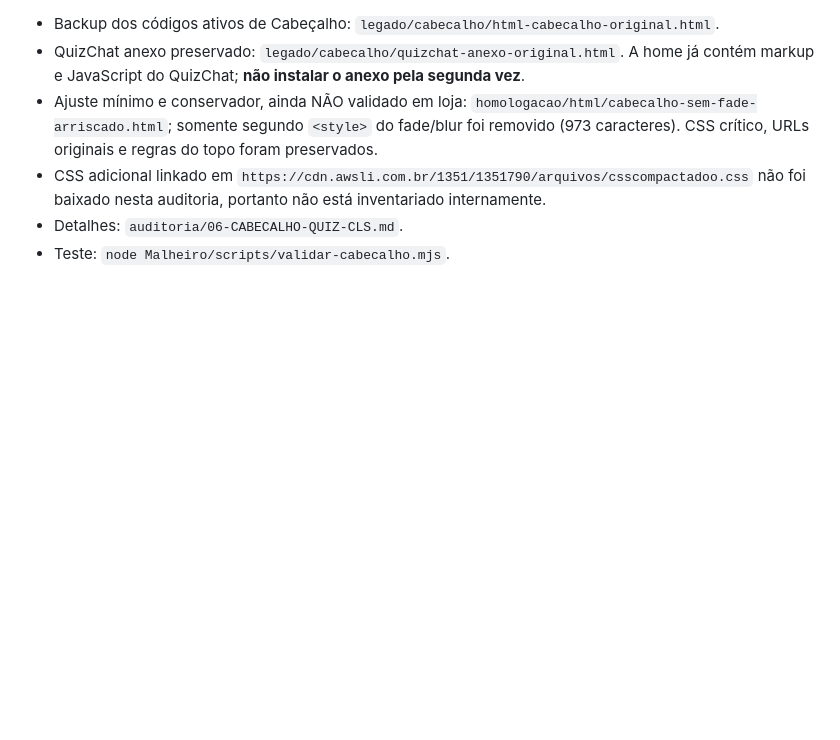
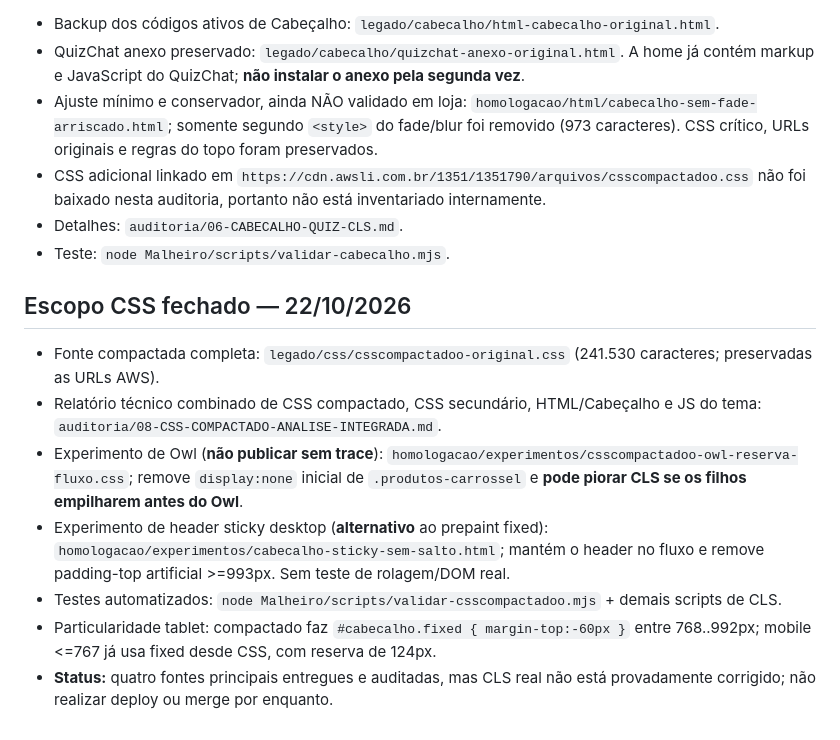
Before and after one commit to fwragenciadigital/fwrtema, a Markdown page: Malheiro/README.md, the part around the change. Drawn GitHub-style; blank space fills up the shorter version.

Commit message:
docs(Malheiro): registrar CSS compactado e candidatos responsivos em README

```diff
--- a/Malheiro/README.md
+++ b/Malheiro/README.md
@@ -37,3 +37,13 @@ O JS CDN já foi importado em `legado/cdn/malheiroshoww-estabilizado-original.js
 - CSS adicional linkado em `https://cdn.awsli.com.br/1351/1351790/arquivos/csscompactadoo.css` não foi baixado nesta auditoria, portanto não está inventariado internamente.
 - Detalhes: `auditoria/06-CABECALHO-QUIZ-CLS.md`.
 - Teste: `node Malheiro/scripts/validar-cabecalho.mjs`.
+
+
+## Escopo CSS fechado — 22/10/2026
+- Fonte compactada completa: `legado/css/csscompactadoo-original.css` (241.530 caracteres; preservadas as URLs AWS).
+- Relatório técnico combinado de CSS compactado, CSS secundário, HTML/Cabeçalho e JS do tema: `auditoria/08-CSS-COMPACTADO-ANALISE-INTEGRADA.md`.
+- Experimento de Owl (**não publicar sem trace**): `homologacao/experimentos/csscompactadoo-owl-reserva-fluxo.css`; remove `display:none` inicial de `.produtos-carrossel` e **pode piorar CLS se os filhos empilharem antes do Owl**.
+- Experimento de header sticky desktop (**alternativo** ao prepaint fixed): `homologacao/experimentos/cabecalho-sticky-sem-salto.html`; mantém o header no fluxo e remove padding-top artificial >=993px. Sem teste de rolagem/DOM real.
+- Testes automatizados: `node Malheiro/scripts/validar-csscompactadoo.mjs` + demais scripts de CLS.
+- Particularidade tablet: compactado faz `#cabecalho.fixed { margin-top:-60px }` entre 768..992px; mobile <=767 já usa fixed desde CSS, com reserva de 124px.
+- **Status:** quatro fontes principais entregues e auditadas, mas CLS real não está provadamente corrigido; não realizar deploy ou merge por enquanto.
```
